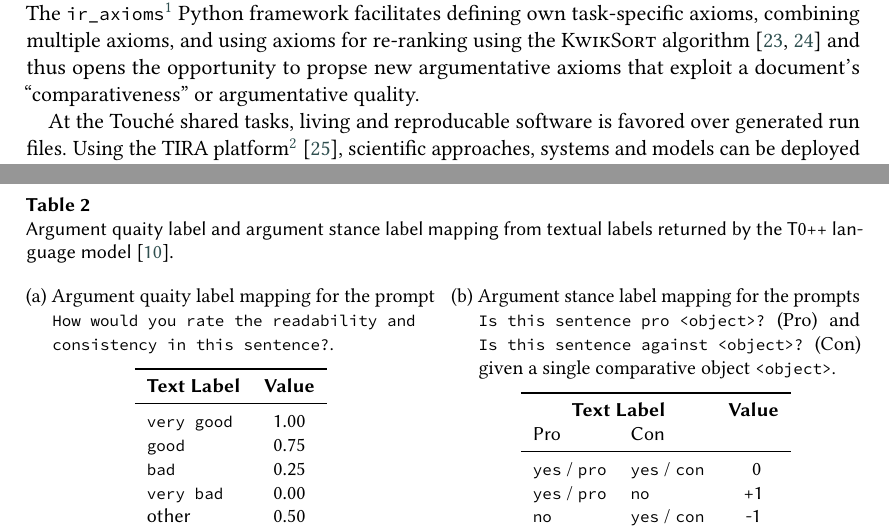
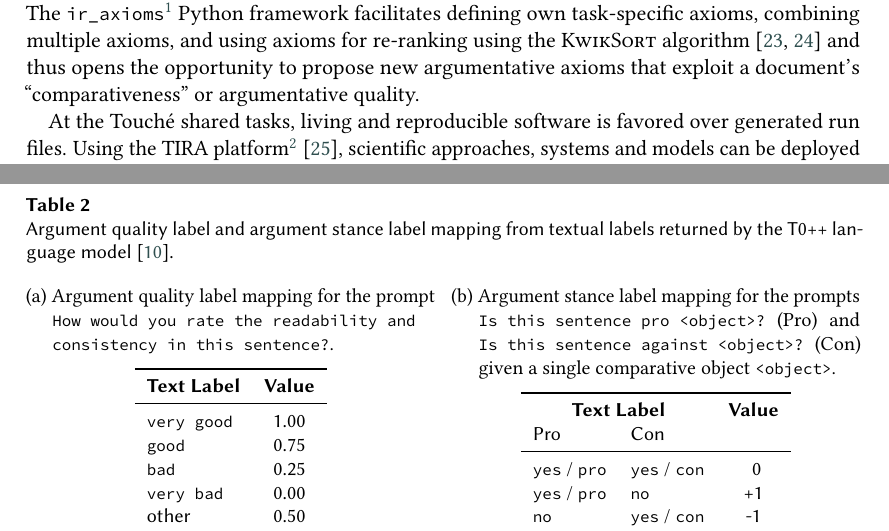
Before and after one commit to janheinrichmerker/grimjack, a LaTeX document (touche22-axiomatic-reranking-query-reformulation.tex, which reads 02-related-work.tex, table-quality-stance-mapping.tex): two parts of pages 3 and 6 of 15, joined at a grey line, cut so that both start at the same text. Compiled offline with pdfLaTeX; a LaTeX package or settings file that is missing is left out.

Commit message:
Update on Overleaf.

```diff
--- a/02-related-work.tex
+++ b/02-related-work.tex
@@ -25,8 +25,8 @@ On many tasks, T0 outperforms larger models, that have not been trained on diffe
 
 Axioms in information retrieval are constraints that ideal retrieval systems should comply to, e.g., documents with more query term occurrences should be ranked higher~\citet{FangTZ2004}.
 Complementing such universal retrieval axioms, \citet{BondarenkoHVSPB2018} introduce argumentative axioms based on claims and premises annotated with the TARGER argument tagger~\cite{ChernodubOHBHBP2019}.
-The \iraxioms\footnote{\url{https://github.com/webis-de/ir_axioms/}} Python framework facilitates defining own task-specific axioms, combining multiple axioms, and using axioms for re-ranking using the \KwikSort algorithm~\cite{BondarenkoFRSVH2022,HagenVGS2016} and thus opens the opportunity to propse new argumentative axioms that exploit a document's ``comparativeness'' or argumentative quality.
+The \iraxioms\footnote{\url{https://github.com/webis-de/ir_axioms/}} Python framework facilitates defining own task-specific axioms, combining multiple axioms, and using axioms for re-ranking using the \KwikSort algorithm~\cite{BondarenkoFRSVH2022,HagenVGS2016} and thus opens the opportunity to propose new argumentative axioms that exploit a document's ``comparativeness'' or argumentative quality.
 
-At the Touché shared tasks, living and reproducable software is favored over generated run files.
+At the Touché shared tasks, living and reproducible software is favored over generated run files.
 Using the TIRA platform\footnote{\url{https://tira.io}}~\cite{PotthastGWS2019}, scientific approaches, systems and models can be deployed in virtual machines in order to ease reproducing their results~\cite{PotthastGWS2019}.
 Additionally, the TIRA system automatically evaluates submitted approaches of shared task participants and reports a reproducible leaderboard of the \nDCG{5} scores.\footnote{\url{https://tira.io/task/touche-task-2/dataset/touche-2022-task2}}
--- a/table-quality-stance-mapping.tex
+++ b/table-quality-stance-mapping.tex
@@ -1,8 +1,8 @@
 \begin{table}
-    \caption{Argument quaity label and argument stance label mapping from textual labels returned by the T0++~language model~\cite{SanhWRBSACSLRDBXTSSKCNDCJWMSYPBWNRSSFFTBGBWR2021}.}
+    \caption{Argument quality label and argument stance label mapping from textual labels returned by the T0++~language model~\cite{SanhWRBSACSLRDBXTSSKCNDCJWMSYPBWNRSSFFTBGBWR2021}.}
     \label{table-quality-stance-mapping}
-    \begin{subcaptionblock}[t]{0.49\linewidth}
-        \caption{Argument quaity label mapping for the prompt \query{How would you rate the readability and consistency in this sentence?}.}
+    \begin{subfigure}[t]{0.49\linewidth}
+        \caption{Argument quality label mapping for the prompt \query{How would you rate the readability and consistency in this sentence?}.}
         \label{table-quality-mapping}
         \centering
         \vspace{1ex}
@@ -17,9 +17,9 @@
             other & 0.50 \\
             \bottomrule
         \end{tabular}
-    \end{subcaptionblock}
+    \end{subfigure}
     \hfill
-    \begin{subcaptionblock}[t]{0.49\linewidth}
+    \begin{subfigure}[t]{0.49\linewidth}
         \caption{Argument stance label mapping for the prompts \query{Is this sentence pro <object>?}~(Pro) and \query{Is this sentence against <object>?}~(Con) given a single comparative object \query{<object>}.}
         \label{table-stance-mapping}
         \centering
@@ -36,5 +36,5 @@
             other & other & \phantom{-}0 \\
             \bottomrule
         \end{tabular}
-    \end{subcaptionblock}
+    \end{subfigure}
 \end{table}
```
Also changed, not shown: 04-evaluation.tex (+1 -1 lines), 05-conclusion.tex (+1 -1 lines).
